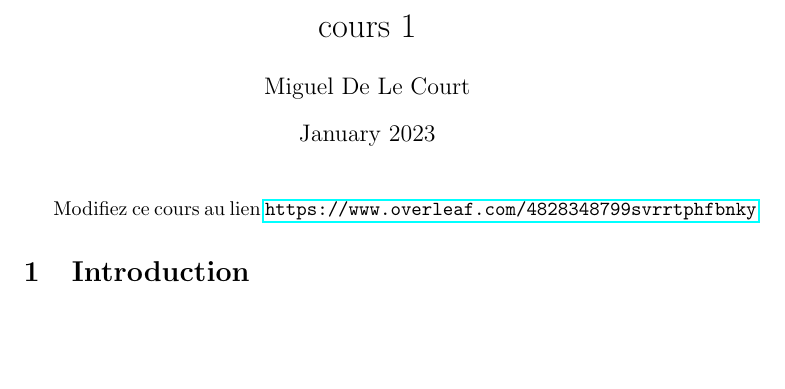
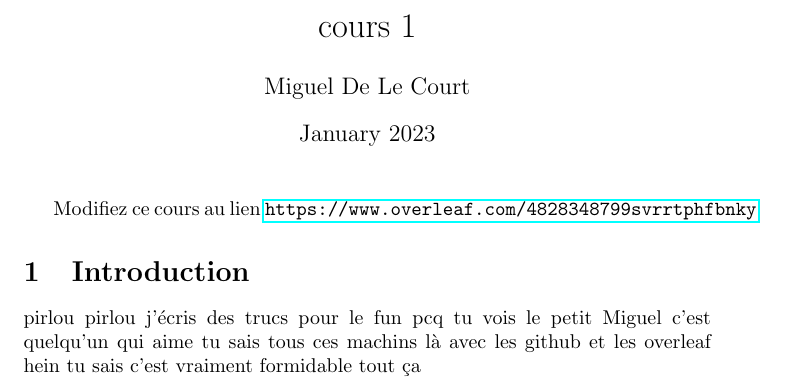
Before and after one commit to MiguelDLC/epl-drive, a LaTeX document (cours1/cours1.tex): part of the page, cut so that both start at the same text, the shorter picture padded with empty space. Compiled offline with pdfLaTeX.

Commit message:
pirlou pirlou

```diff
--- a/cours1/cours1.tex
+++ b/cours1/cours1.tex
@@ -13,4 +13,7 @@ Modifiez ce cours au lien \url{https://www.overleaf.com/4828348799svrrtphfbnky}
 
 \section{Introduction}
 
+
+pirlou pirlou j'écris des trucs pour le fun pcq tu vois le petit Miguel c'est quelqu'un qui aime tu sais tous ces machins là avec les github et les overleaf hein tu sais c'est vraiment formidable tout ça
+
 \end{document}
```
